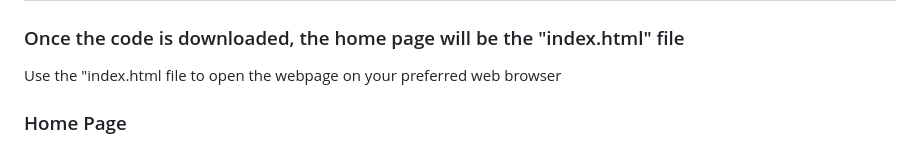
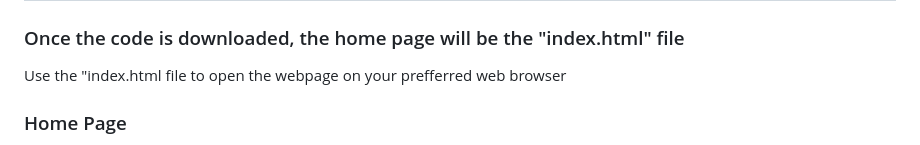
Before and after one commit to Ty-Waltz/bootstrap-task-management, a Markdown page: README.md, the part around the change. Rendered like a GitHub page.

```diff
--- a/README.md
+++ b/README.md
@@ -2,7 +2,7 @@
 ## This is a small project meant to be used as an API for a task management application/website
 ### Once the code is downloaded, the home page will be the "index.html" file
 
-Use the "index.html file to open the webpage on your preferred web browser
+Use the "index.html file to open the webpage on your prefferred web browser
 ### Home Page
 This is the page you will land on once you run the application.
 Here, you will notice a few features.
```
